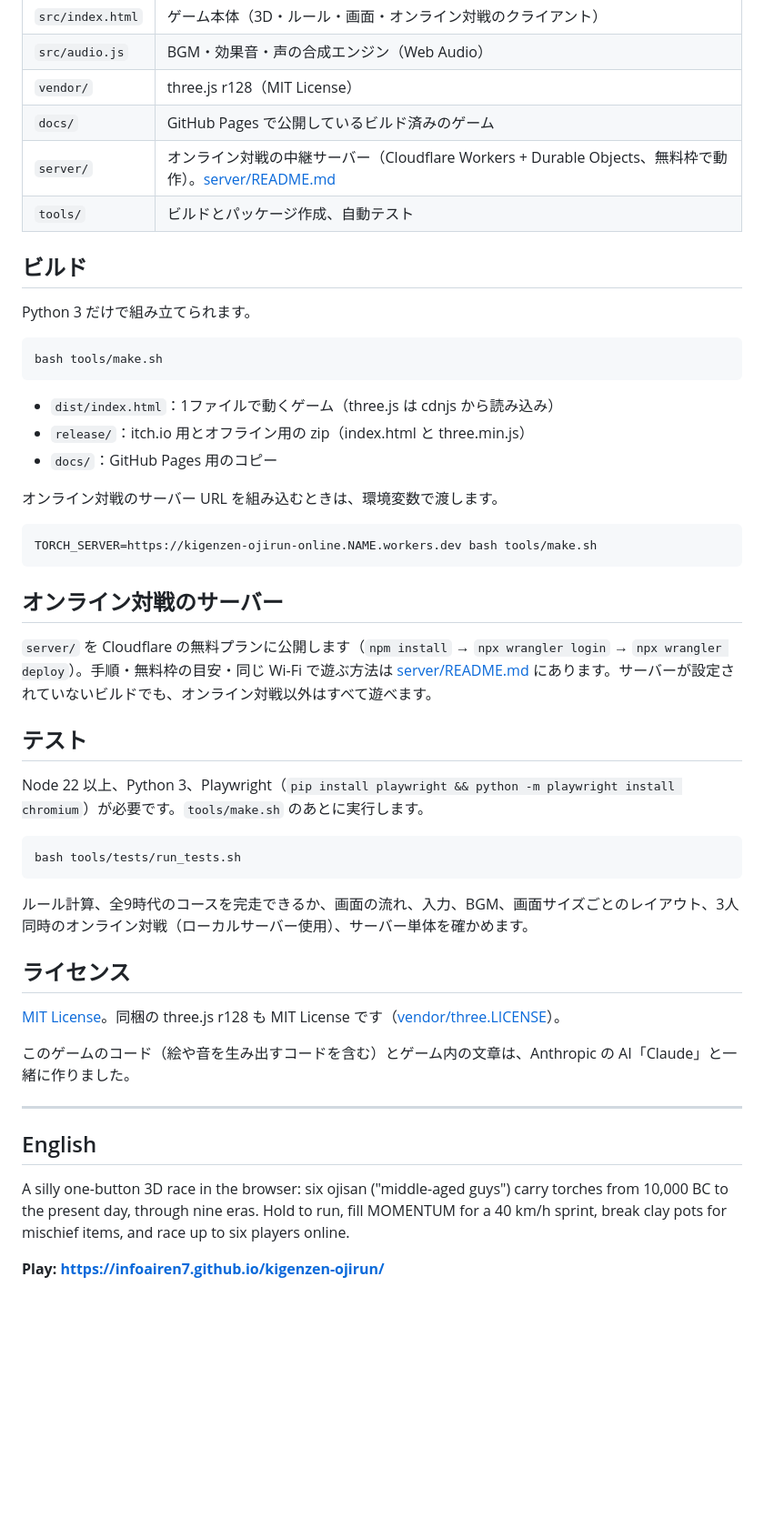
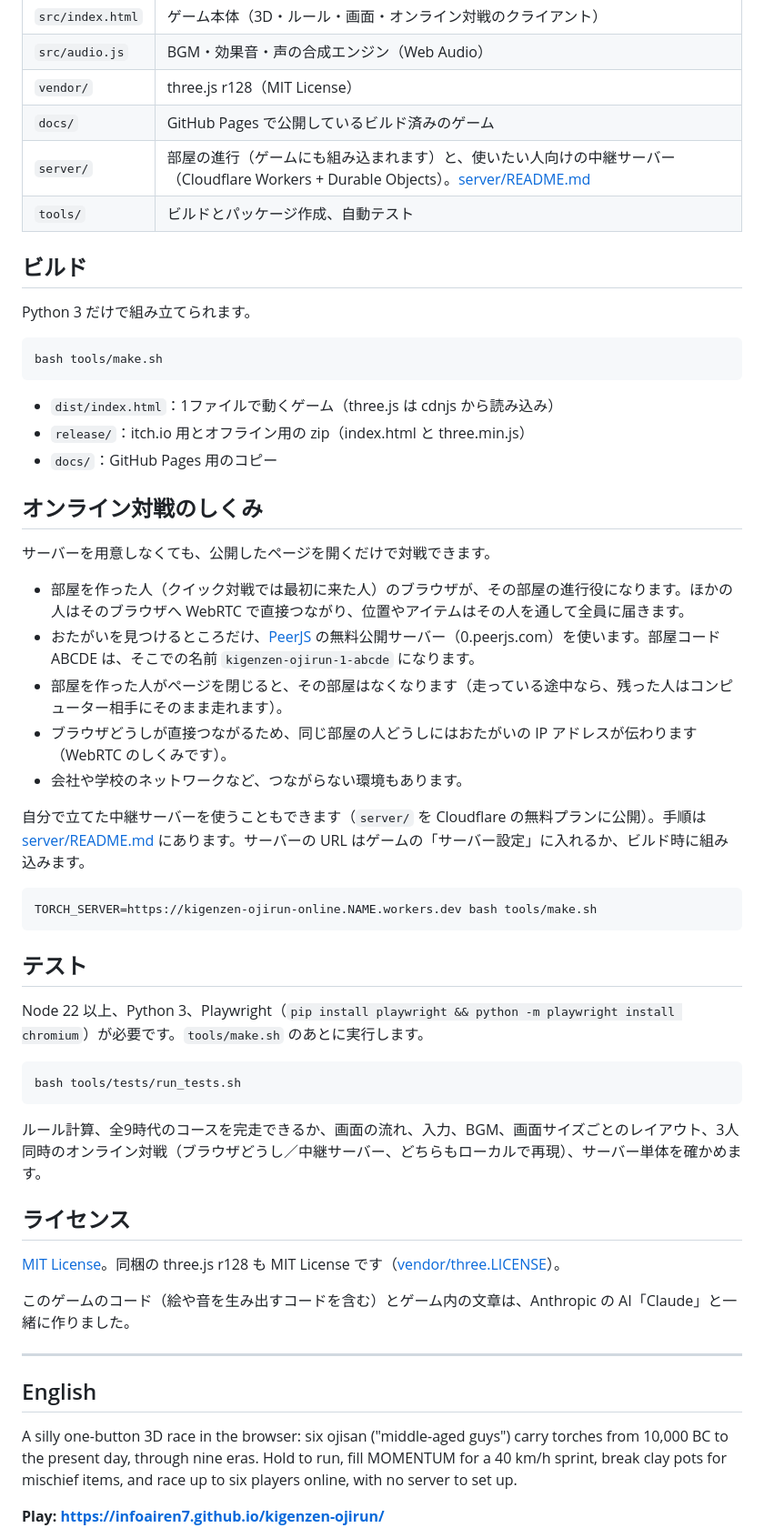
Before and after one commit to infoairen7/kigenzen-ojirun, a Markdown page: README.md, the part around one of its changes. Shown at 91% size. Rendered like a GitHub page; blank space fills up the shorter version.

Commit message:
README: オンライン対戦はサーバー不要に

````diff
--- a/README.md
+++ b/README.md
@@ -41,7 +41,7 @@
 | `src/audio.js` | BGM・効果音・声の合成エンジン（Web Audio） |
 | `vendor/` | three.js r128（MIT License） |
 | `docs/` | GitHub Pages で公開しているビルド済みのゲーム |
-| `server/` | オンライン対戦の中継サーバー（Cloudflare Workers + Durable Objects、無料枠で動作）。[server/README.md](server/README.md) |
+| `server/` | 部屋の進行（ゲームにも組み込まれます）と、使いたい人向けの中継サーバー（Cloudflare Workers + Durable Objects）。[server/README.md](server/README.md) |
 | `tools/` | ビルドとパッケージ作成、自動テスト |
 
 ## ビルド
@@ -56,15 +56,21 @@ bash tools/make.sh
 - `release/`：itch.io 用とオフライン用の zip（index.html と three.min.js）
 - `docs/`：GitHub Pages 用のコピー
 
-オンライン対戦のサーバー URL を組み込むときは、環境変数で渡します。
+## オンライン対戦のしくみ
+
+サーバーを用意しなくても、公開したページを開くだけで対戦できます。
+
+- 部屋を作った人（クイック対戦では最初に来た人）のブラウザが、その部屋の進行役になります。ほかの人はそのブラウザへ WebRTC で直接つながり、位置やアイテムはその人を通して全員に届きます。
+- おたがいを見つけるところだけ、[PeerJS](https://peerjs.com/) の無料公開サーバー（0.peerjs.com）を使います。部屋コード ABCDE は、そこでの名前 `kigenzen-ojirun-1-abcde` になります。
+- 部屋を作った人がページを閉じると、その部屋はなくなります（走っている途中なら、残った人はコンピューター相手にそのまま走れます）。
+- ブラウザどうしが直接つながるため、同じ部屋の人どうしにはおたがいの IP アドレスが伝わります（WebRTC のしくみです）。
+- 会社や学校のネットワークなど、つながらない環境もあります。
+
+自分で立てた中継サーバーを使うこともできます（`server/` を Cloudflare の無料プランに公開）。手順は [server/README.md](server/README.md) にあります。サーバーの URL はゲームの「サーバー設定」に入れるか、ビルド時に組み込みます。
 
 ```
 TORCH_SERVER=https://kigenzen-ojirun-online.NAME.workers.dev bash tools/make.sh
 ```
-
-## オンライン対戦のサーバー
-
-`server/` を Cloudflare の無料プランに公開します（`npm install` → `npx wrangler login` → `npx wrangler deploy`）。手順・無料枠の目安・同じ Wi-Fi で遊ぶ方法は [server/README.md](server/README.md) にあります。サーバーが設定されていないビルドでも、オンライン対戦以外はすべて遊べます。
 
 ## テスト
 
@@ -74,7 +80,7 @@ Node 22 以上、Python 3、Playwright（`pip install playwright && python -m pl
 bash tools/tests/run_tests.sh
 ```
 
-ルール計算、全9時代のコースを完走できるか、画面の流れ、入力、BGM、画面サイズごとのレイアウト、3人同時のオンライン対戦（ローカルサーバー使用）、サーバー単体を確かめます。
+ルール計算、全9時代のコースを完走できるか、画面の流れ、入力、BGM、画面サイズごとのレイアウト、3人同時のオンライン対戦（ブラウザどうし／中継サーバー、どちらもローカルで再現）、サーバー単体を確かめます。
 
 ## ライセンス
 
@@ -86,7 +92,7 @@ bash tools/tests/run_tests.sh
 
 ## English
 
-A silly one-button 3D race in the browser: six ojisan ("middle-aged guys") carry torches from 10,000 BC to the present day, through nine eras. Hold to run, fill MOMENTUM for a 40 km/h sprint, break clay pots for mischief items, and race up to six players online.
+A silly one-button 3D race in the browser: six ojisan ("middle-aged guys") carry torches from 10,000 BC to the present day, through nine eras. Hold to run, fill MOMENTUM for a 40 km/h sprint, break clay pots for mischief items, and race up to six players online, with no server to set up.
 
 **Play: https://infoairen7.github.io/kigenzen-ojirun/**
 
````
Also changed, not shown: other parts of README.md (+2 -2 lines).
